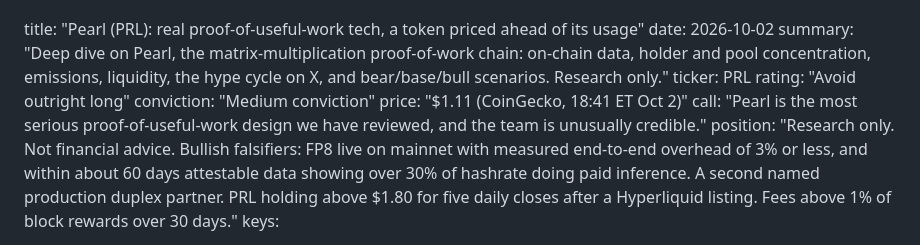
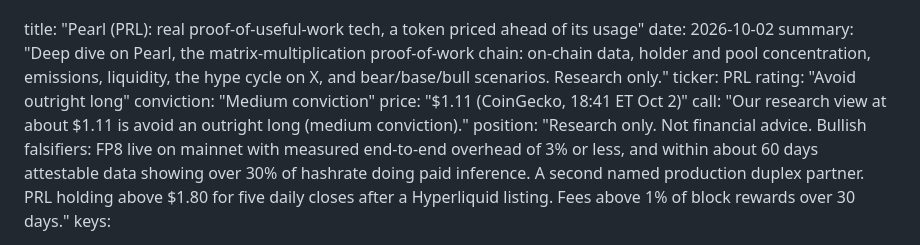
Before and after one commit to Danservfinn/alpha.kurult.ai, a Markdown page: articles/2026-10-02-pearl.md, the part around the change. GitHub-like rendering.

Commit message:
Pearl frontmatter: call strip carries the verbatim stance sentence from the call paragraph

```diff
--- a/articles/2026-10-02-pearl.md
+++ b/articles/2026-10-02-pearl.md
@@ -6,7 +6,7 @@ ticker: PRL
 rating: "Avoid outright long"
 conviction: "Medium conviction"
 price: "$1.11 (CoinGecko, 18:41 ET Oct 2)"
-call: "Pearl is the most serious proof-of-useful-work design we have reviewed, and the team is unusually credible."
+call: "Our research view at about $1.11 is avoid an outright long (medium conviction)."
 position: "Research only. Not financial advice. Bullish falsifiers: FP8 live on mainnet with measured end-to-end overhead of 3% or less, and within about 60 days attestable data showing over 30% of hashrate doing paid inference. A second named production duplex partner. PRL holding above $1.80 for five daily closes after a Hyperliquid listing. Fees above 1% of block rewards over 30 days."
 keys:
   - label: Price
```
